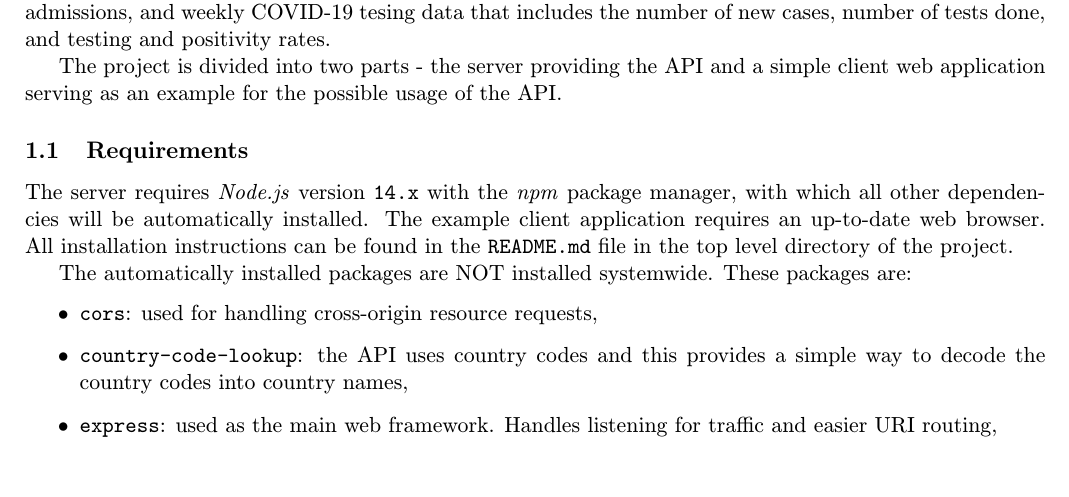
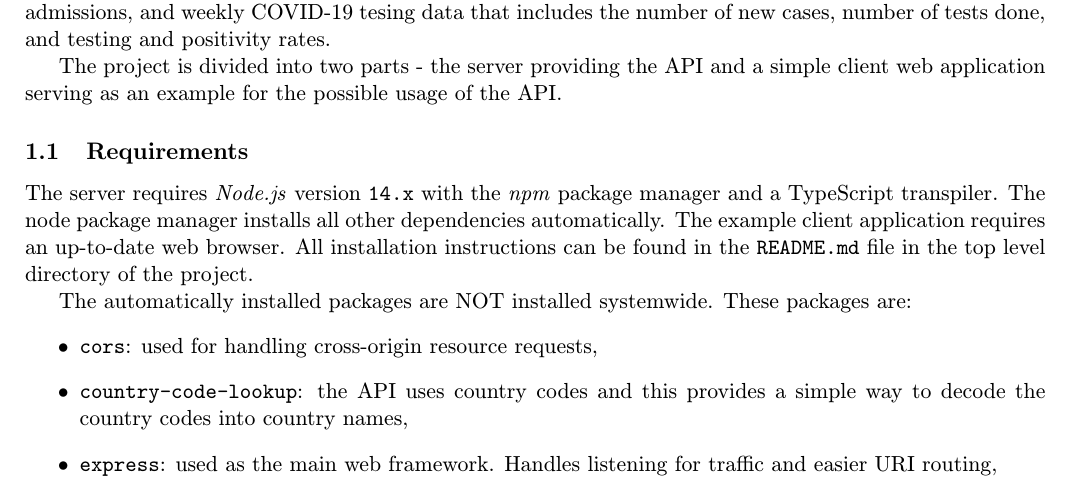
Before and after one commit to pemeth/wap-proj2, a LaTeX document (doc/doc.tex): part of page 1 of 4, cut so that both start at the same text. Compiled offline with pdfLaTeX.

Commit message:
Add TypeScript as a requirement to documentation

```diff
--- a/doc/doc.tex
+++ b/doc/doc.tex
@@ -41,8 +41,9 @@
     client web application serving as an example for the possible usage of the API.
 
     \subsection{Requirements}
-    The server requires \emph{Node.js} version \code{14.x} with the \emph{npm} package manager, with which
-    all other dependencies will be automatically installed. The example client
+    The server requires \emph{Node.js} version \code{14.x} with the \emph{npm} package manager
+    and a TypeScript transpiler. The node package manager installs
+    all other dependencies automatically. The example client
     application requires an up-to-date web browser. All~installation instructions
     can be found in the \code{README.md} file in the top level directory of the project.
 
```
